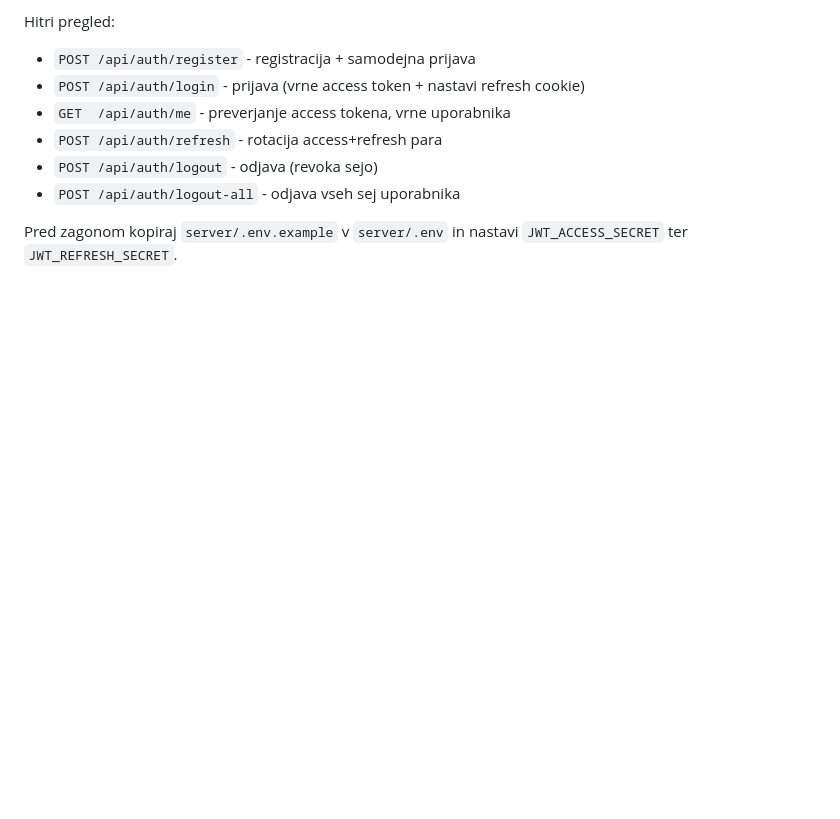
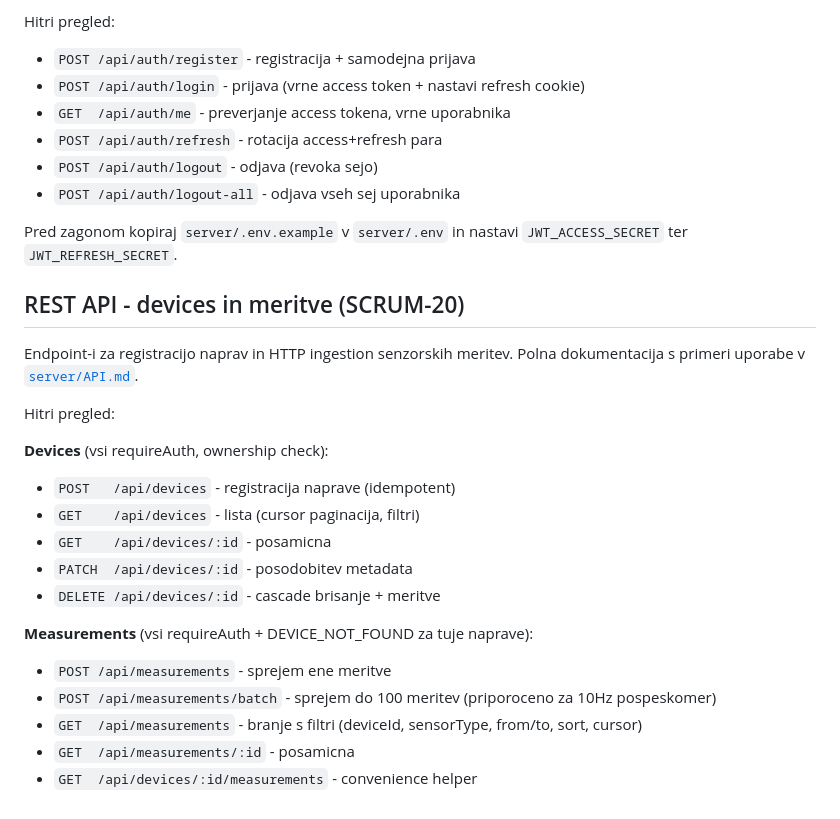
Before and after one commit to TimotejZavski/projektne_naloge, a Markdown page: RAI/README_RAI.md, the part around the change. Drawn GitHub-style; blank space fills up the shorter version.

```diff
--- a/RAI/README_RAI.md
+++ b/RAI/README_RAI.md
@@ -107,3 +107,24 @@ Hitri pregled:
 
 Pred zagonom kopiraj `server/.env.example` v `server/.env` in nastavi
 `JWT_ACCESS_SECRET` ter `JWT_REFRESH_SECRET`.
+
+## REST API - devices in meritve (SCRUM-20)
+
+Endpoint-i za registracijo naprav in HTTP ingestion senzorskih meritev.
+Polna dokumentacija s primeri uporabe v [`server/API.md`](./server/API.md).
+
+Hitri pregled:
+
+**Devices** (vsi requireAuth, ownership check):
+- `POST   /api/devices` - registracija naprave (idempotent)
+- `GET    /api/devices` - lista (cursor paginacija, filtri)
+- `GET    /api/devices/:id` - posamicna
+- `PATCH  /api/devices/:id` - posodobitev metadata
+- `DELETE /api/devices/:id` - cascade brisanje + meritve
+
+**Measurements** (vsi requireAuth + DEVICE_NOT_FOUND za tuje naprave):
+- `POST /api/measurements` - sprejem ene meritve
+- `POST /api/measurements/batch` - sprejem do 100 meritev (priporoceno za 10Hz pospeskomer)
+- `GET  /api/measurements` - branje s filtri (deviceId, sensorType, from/to, sort, cursor)
+- `GET  /api/measurements/:id` - posamicna
+- `GET  /api/devices/:id/measurements` - convenience helper
```
Also changed, not shown: RAI/server/API.md (added, +509 -0 lines).
